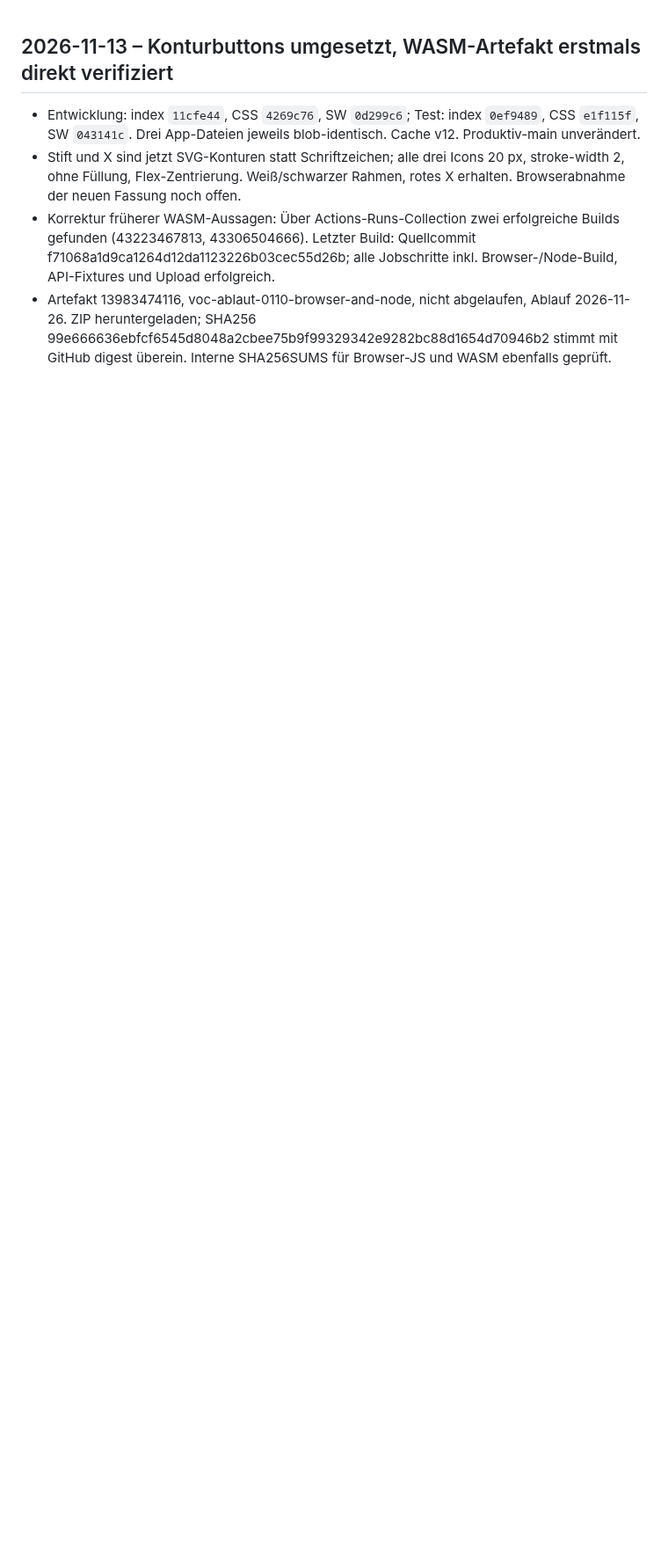
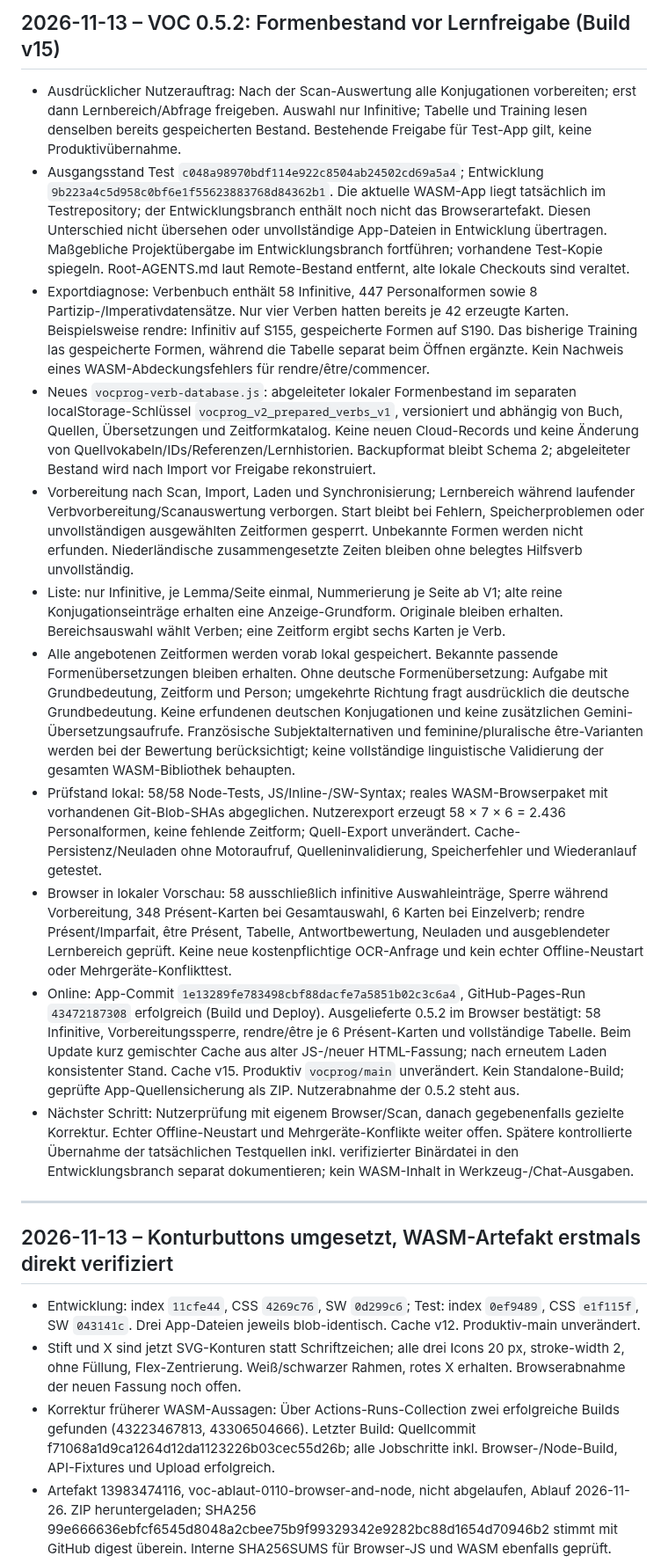
Before and after one commit to andreas-nigl/vocprog, a Markdown page: PROJECT_HANDOFF.md, the part around the change. Shown at 88% size. Drawn GitHub-style; blank space fills up the shorter version.

Commit message:
docs: record 0.5.2 test deployment and precomputed conjugation contract

```diff
--- a/PROJECT_HANDOFF.md
+++ b/PROJECT_HANDOFF.md
@@ -1,3 +1,19 @@
+## 2026-11-13 – VOC 0.5.2: Formenbestand vor Lernfreigabe (Build v15)
+
+- Ausdrücklicher Nutzerauftrag: Nach der Scan-Auswertung alle Konjugationen vorbereiten; erst dann Lernbereich/Abfrage freigeben. Auswahl nur Infinitive; Tabelle und Training lesen denselben bereits gespeicherten Bestand. Bestehende Freigabe für Test-App gilt, keine Produktivübernahme.
+- Ausgangsstand Test `c048a98970bdf114e922c8504ab24502cd69a5a4`; Entwicklung `9b223a4c5d958c0bf6e1f55623883768d84362b1`. Die aktuelle WASM-App liegt tatsächlich im Testrepository; der Entwicklungsbranch enthält noch nicht das Browserartefakt. Diesen Unterschied nicht übersehen oder unvollständige App-Dateien in Entwicklung übertragen. Maßgebliche Projektübergabe im Entwicklungsbranch fortführen; vorhandene Test-Kopie spiegeln. Root-AGENTS.md laut Remote-Bestand entfernt, alte lokale Checkouts sind veraltet.
+- Exportdiagnose: Verbenbuch enthält 58 Infinitive, 447 Personalformen sowie 8 Partizip-/Imperativdatensätze. Nur vier Verben hatten bereits je 42 erzeugte Karten. Beispielsweise rendre: Infinitiv auf S155, gespeicherte Formen auf S190. Das bisherige Training las gespeicherte Formen, während die Tabelle separat beim Öffnen ergänzte. Kein Nachweis eines WASM-Abdeckungsfehlers für rendre/être/commencer.
+- Neues `vocprog-verb-database.js`: abgeleiteter lokaler Formenbestand im separaten localStorage-Schlüssel `vocprog_v2_prepared_verbs_v1`, versioniert und abhängig von Buch, Quellen, Übersetzungen und Zeitformkatalog. Keine neuen Cloud-Records und keine Änderung von Quellvokabeln/IDs/Referenzen/Lernhistorien. Backupformat bleibt Schema 2; abgeleiteter Bestand wird nach Import vor Freigabe rekonstruiert.
+- Vorbereitung nach Scan, Import, Laden und Synchronisierung; Lernbereich während laufender Verbvorbereitung/Scanauswertung verborgen. Start bleibt bei Fehlern, Speicherproblemen oder unvollständigen ausgewählten Zeitformen gesperrt. Unbekannte Formen werden nicht erfunden. Niederländische zusammengesetzte Zeiten bleiben ohne belegtes Hilfsverb unvollständig.
+- Liste: nur Infinitive, je Lemma/Seite einmal, Nummerierung je Seite ab V1; alte reine Konjugationseinträge erhalten eine Anzeige-Grundform. Originale bleiben erhalten. Bereichsauswahl wählt Verben; eine Zeitform ergibt sechs Karten je Verb.
+- Alle angebotenen Zeitformen werden vorab lokal gespeichert. Bekannte passende Formenübersetzungen bleiben erhalten. Ohne deutsche Formenübersetzung: Aufgabe mit Grundbedeutung, Zeitform und Person; umgekehrte Richtung fragt ausdrücklich die deutsche Grundbedeutung. Keine erfundenen deutschen Konjugationen und keine zusätzlichen Gemini-Übersetzungsaufrufe. Französische Subjektalternativen und feminine/pluralische être-Varianten werden bei der Bewertung berücksichtigt; keine vollständige linguistische Validierung der gesamten WASM-Bibliothek behaupten.
+- Prüfstand lokal: 58/58 Node-Tests, JS/Inline-/SW-Syntax; reales WASM-Browserpaket mit vorhandenen Git-Blob-SHAs abgeglichen. Nutzerexport erzeugt 58 × 7 × 6 = 2.436 Personalformen, keine fehlende Zeitform; Quell-Export unverändert. Cache-Persistenz/Neuladen ohne Motoraufruf, Quelleninvalidierung, Speicherfehler und Wiederanlauf getestet.
+- Browser in lokaler Vorschau: 58 ausschließlich infinitive Auswahleinträge, Sperre während Vorbereitung, 348 Présent-Karten bei Gesamtauswahl, 6 Karten bei Einzelverb; rendre Présent/Imparfait, être Présent, Tabelle, Antwortbewertung, Neuladen und ausgeblendeter Lernbereich geprüft. Keine neue kostenpflichtige OCR-Anfrage und kein echter Offline-Neustart oder Mehrgeräte-Konflikttest.
+- Online: App-Commit `1e13289fe783498cbf88dacfe7a5851b02c3c6a4`, GitHub-Pages-Run `43472187308` erfolgreich (Build und Deploy). Ausgelieferte 0.5.2 im Browser bestätigt: 58 Infinitive, Vorbereitungssperre, rendre/être je 6 Présent-Karten und vollständige Tabelle. Beim Update kurz gemischter Cache aus alter JS-/neuer HTML-Fassung; nach erneutem Laden konsistenter Stand. Cache v15. Produktiv `vocprog/main` unverändert. Kein Standalone-Build; geprüfte App-Quellensicherung als ZIP. Nutzerabnahme der 0.5.2 steht aus.
+- Nächster Schritt: Nutzerprüfung mit eigenem Browser/Scan, danach gegebenenfalls gezielte Korrektur. Echter Offline-Neustart und Mehrgeräte-Konflikte weiter offen. Spätere kontrollierte Übernahme der tatsächlichen Testquellen inkl. verifizierter Binärdatei in den Entwicklungsbranch separat dokumentieren; kein WASM-Inhalt in Werkzeug-/Chat-Ausgaben.
+
+---
+
 ## 2026-11-13 – Konturbuttons umgesetzt, WASM-Artefakt erstmals direkt verifiziert
 
 - Entwicklung: index `11cfe44`, CSS `4269c76`, SW `0d299c6`; Test: index `0ef9489`, CSS `e1f115f`, SW `043141c`. Drei App-Dateien jeweils blob-identisch. Cache v12. Produktiv-main unverändert.
```
